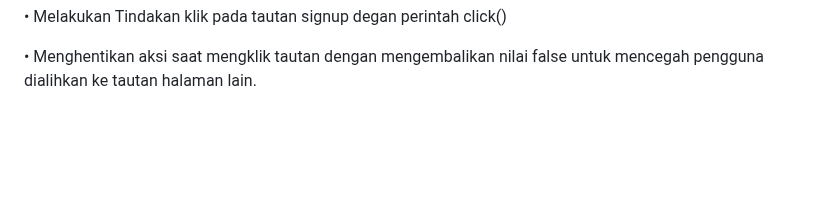
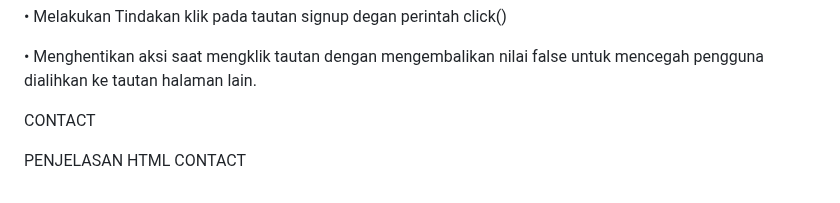
Before and after one commit to 22091397028AinulMufidh/Swiftshop, a Markdown page: README.md, the part around the change. GitHub-like rendering; blank space fills up the shorter version.

```diff
--- a/README.md
+++ b/README.md
@@ -1501,3 +1501,9 @@ Pada bagian ini menjelaskan apa yang akan terjadi ketika mengklik tautan signup.
 •	Melakukan Tindakan klik pada tautan signup degan perintah click()
 
 •	Menghentikan aksi saat mengklik tautan dengan mengembalikan nilai false untuk mencegah pengguna dialihkan ke tautan halaman lain.
+
+
+
+CONTACT
+
+PENJELASAN HTML CONTACT
```
